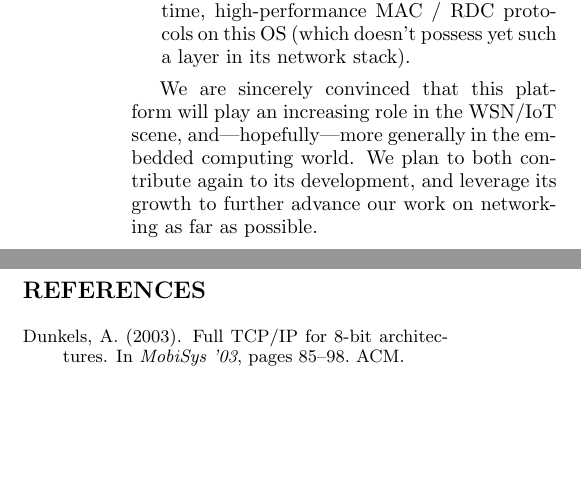
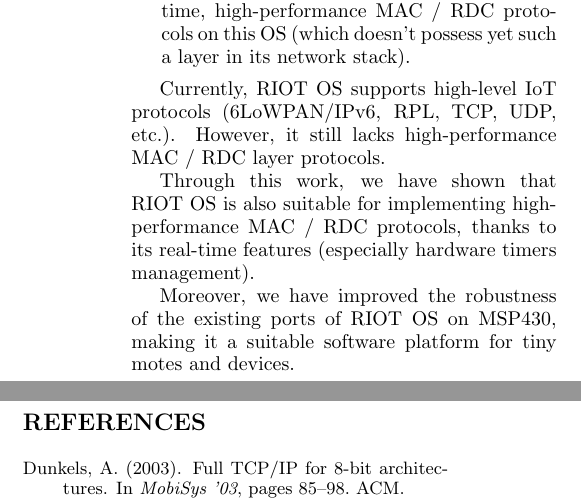
Before and after one commit to rousselk/cosens-comp-contiki-riot, a LaTeX document (sensornets2015.tex): two parts of the columns of page 8 of 8, joined at a grey line, cut so that both start at the same text, the shorter picture padded with empty space. Compiled offline with pdfLaTeX.

Commit message:
Remodelage de la conclusion

```diff
--- a/sensornets2015.tex
+++ b/sensornets2015.tex
@@ -676,11 +676,17 @@
 
 \end{itemize}
 
-We are sincerely convinced that this platform will play an increasing role
-in the WSN/IoT scene, and---hopefully---more generally in the embedded
-computing world. We plan to both contribute again to its development,
-and leverage its growth to further advance our work on networking
-as far as possible.
+Currently, RIOT OS supports high-level IoT protocols (6LoWPAN/IPv6, RPL,
+TCP, UDP, etc.). However, it still lacks high-performance MAC~/ RDC layer
+protocols.
+
+Through this work, we have shown that RIOT OS is also suitable for
+implementing high-performance MAC~/ RDC protocols, thanks to its real-time
+features (especially hardware timers management).
+
+Moreover, we have improved the robustness of the existing ports of RIOT OS
+on MSP430, making it a suitable software platform for tiny motes and devices.
+
 
 %%%%%%%%%%%%%%%%%%%%%%%%%%%%%%%%%%%%%%%%%%%%%%%%%%%%%%%%%%%%%%%%%%%%%%%%%%%%%
 
```
Also changed, not shown: sensornets2015.tex (14 more changed lines).
